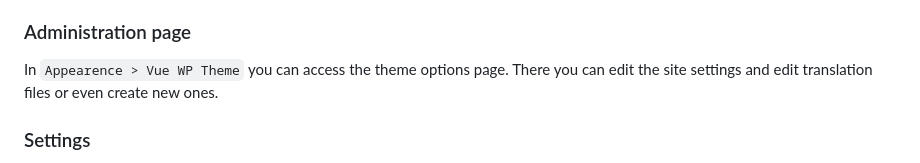
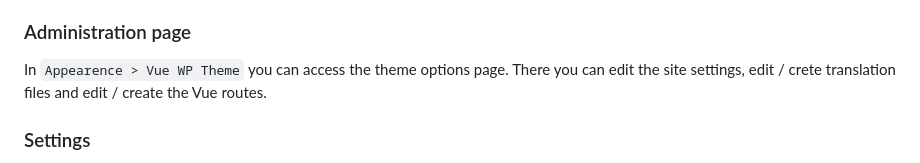
Before and after one commit to caugbr/vue-wp-theme, a Markdown page: README.md, the part around the change. GitHub-like rendering.

Commit message:
Route editor on wp admin

```diff
--- a/README.md
+++ b/README.md
@@ -25,7 +25,7 @@ The frontend is a Vue app, all the displayed contents are loaded using the API a
 * Grid - Simple CSS grid made with SASS
 
 ### Administration page
-In `Appearence > Vue WP Theme` you can access the theme options page. There you can edit the site settings and edit translation files or even create new ones.
+In `Appearence > Vue WP Theme` you can access the theme options page. There you can edit the site settings, edit / crete translation files and edit / create the Vue routes.
 
 ### Settings
 The settings are stored in a php file, located in `settings/theme-settings.php`. The defined options will be editable in admin page and available in frontend as `this.info`. You can edit it and add new settings.
```
